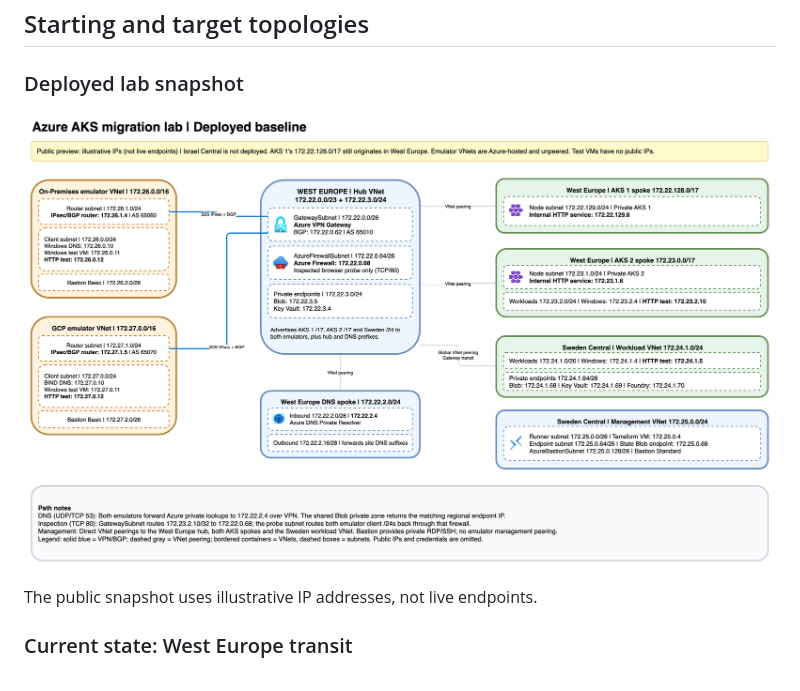
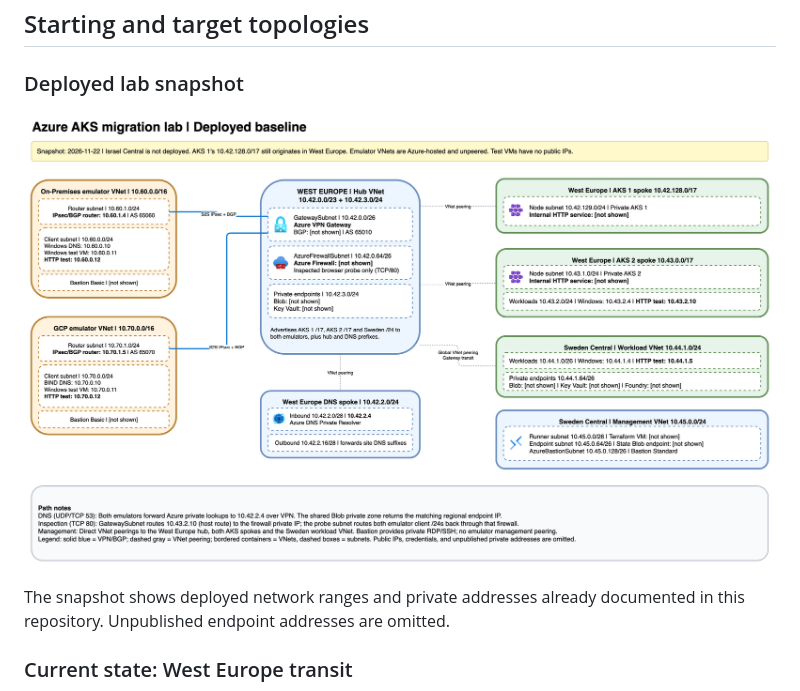
Before and after one commit to roie9876/multi-region-aks, a Markdown page: README.md, the part around one of its changes. Rendered like a GitHub page; pictures changed too: architecture/05-current-lab.png.

Commit message:
Show deployed network ranges in the lab topology
Co-authored-by: Copilot <223556219+Copilot@users.noreply.github.com>

```diff
--- a/README.md
+++ b/README.md
@@ -14,5 +14,5 @@ The deployment lab uses two West Europe AKS spokes, Azure Firewall in both hubs,
 
-The public snapshot uses illustrative IP addresses, not live endpoints.
+The snapshot shows deployed network ranges and private addresses already documented in this repository. Unpublished endpoint addresses are omitted.
 
 ### Current state: West Europe transit
 
```
Also changed, not shown: other parts of README.md (+1 -1 lines).
